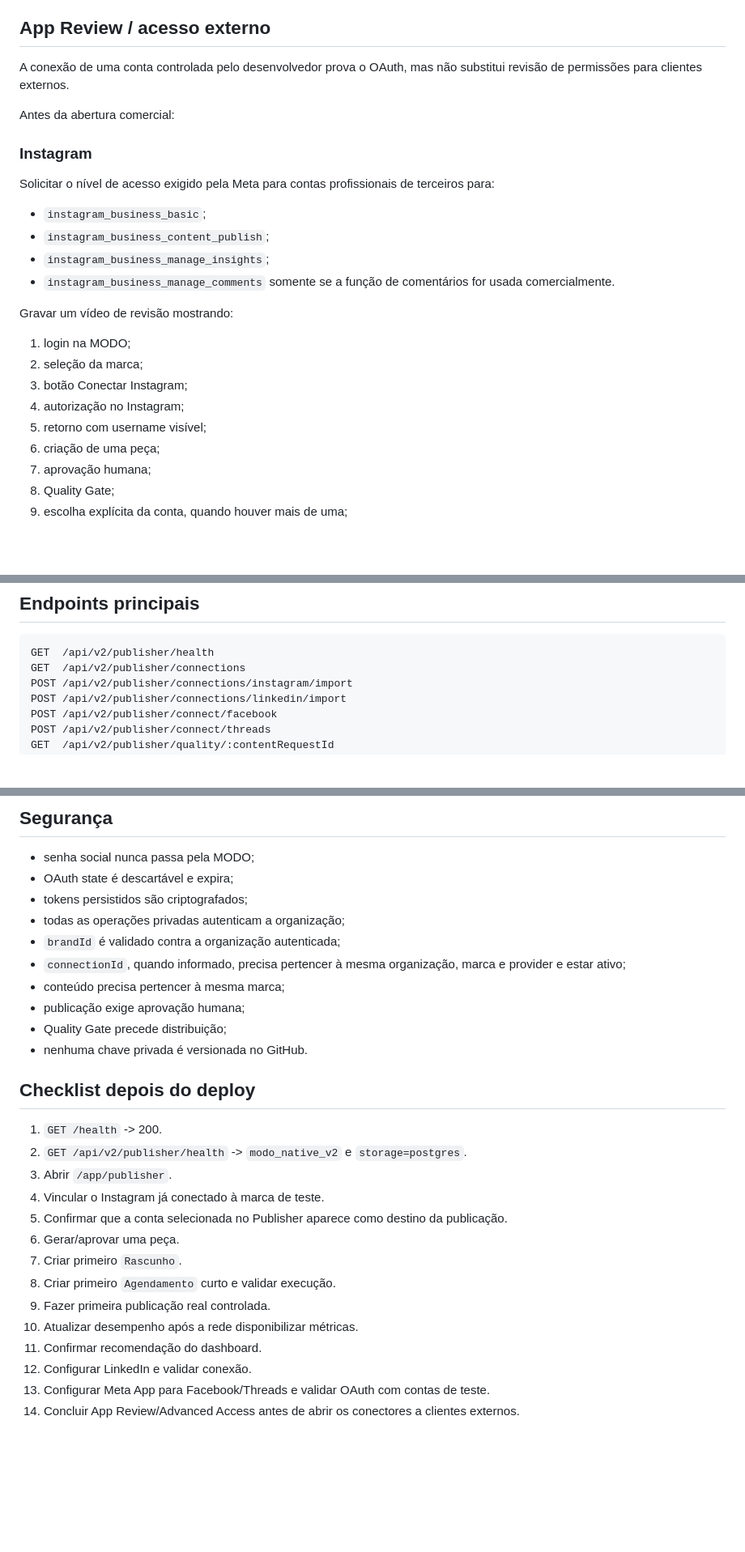
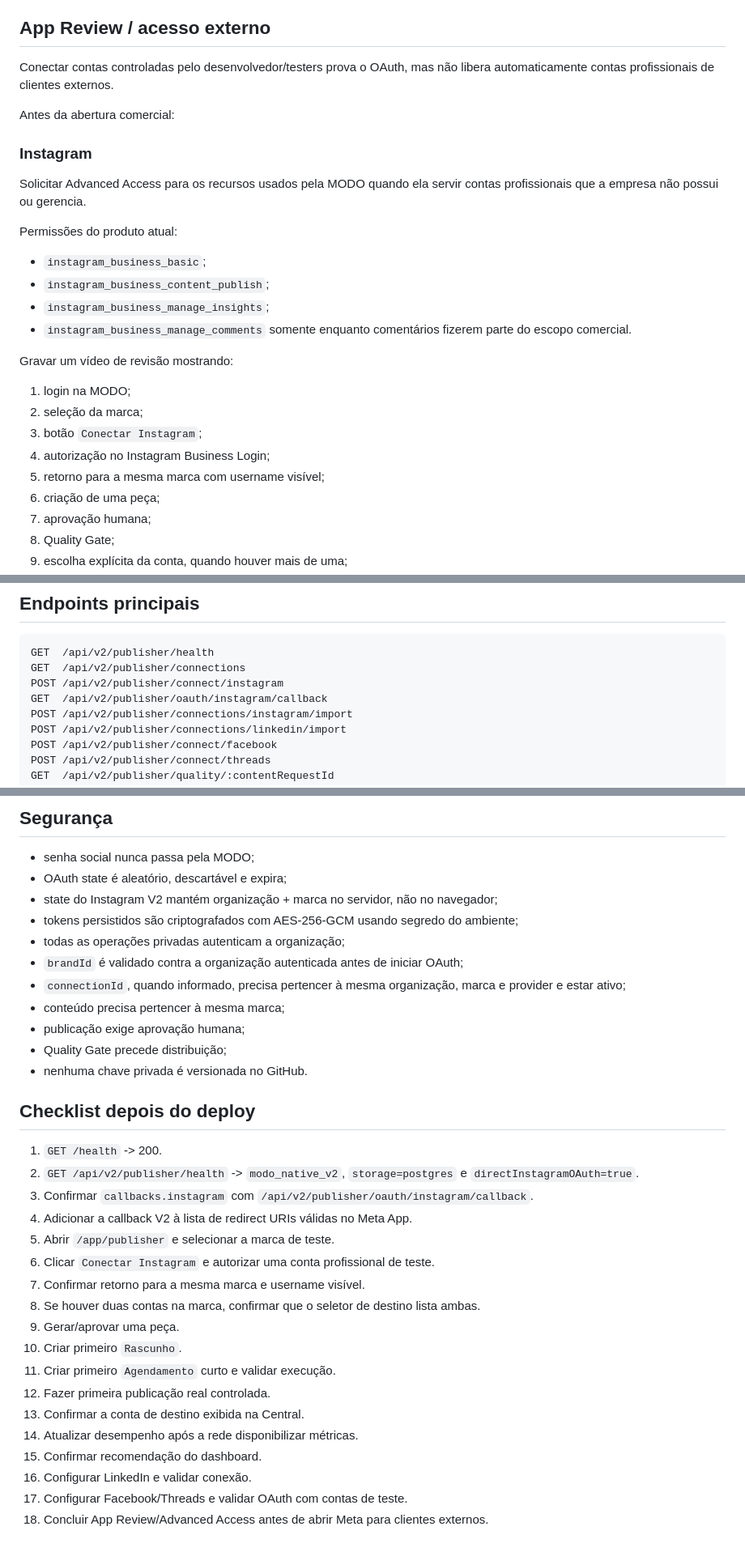
Before and after one commit to HenriqueGuilhermeUx/modo, a Markdown page: docs/MODO-PUBLISHER-V2-PLAN.md, 3 parts joined by grey strips. Shown at 81% size. GitHub-like rendering; blank space fills up the shorter version.

````diff
--- a/docs/MODO-PUBLISHER-V2-PLAN.md
+++ b/docs/MODO-PUBLISHER-V2-PLAN.md
@@ -116,26 +130,28 @@ O LinkedIn V1 continua responsável pelo OAuth. Depois da autorização, o Publi
 
 ## App Review / acesso externo
 
-A conexão de uma conta controlada pelo desenvolvedor prova o OAuth, mas não substitui revisão de permissões para clientes externos.
+Conectar contas controladas pelo desenvolvedor/testers prova o OAuth, mas não libera automaticamente contas profissionais de clientes externos.
 
 Antes da abertura comercial:
 
 ### Instagram
 
-Solicitar o nível de acesso exigido pela Meta para contas profissionais de terceiros para:
+Solicitar Advanced Access para os recursos usados pela MODO quando ela servir contas profissionais que a empresa não possui ou gerencia.
+
+Permissões do produto atual:
 
 - `instagram_business_basic`;
 - `instagram_business_content_publish`;
 - `instagram_business_manage_insights`;
-- `instagram_business_manage_comments` somente se a função de comentários for usada comercialmente.
+- `instagram_business_manage_comments` somente enquanto comentários fizerem parte do escopo comercial.
 
 Gravar um vídeo de revisão mostrando:
 
 1. login na MODO;
 2. seleção da marca;
-3. botão Conectar Instagram;
-4. autorização no Instagram;
-5. retorno com username visível;
+3. botão `Conectar Instagram`;
+4. autorização no Instagram Business Login;
+5. retorno para a mesma marca com username visível;
 6. criação de uma peça;
 7. aprovação humana;
 8. Quality Gate;
@@ -202,6 +218,8 @@ Sinais positivos/negativos são gravados uma única vez por snapshot no `Creativ
 ```text
 GET  /api/v2/publisher/health
 GET  /api/v2/publisher/connections
+POST /api/v2/publisher/connect/instagram
+GET  /api/v2/publisher/oauth/instagram/callback
 POST /api/v2/publisher/connections/instagram/import
 POST /api/v2/publisher/connections/linkedin/import
 POST /api/v2/publisher/connect/facebook
@@ -220,10 +238,11 @@ GET  /api/v2/publisher/brands/:brandId/calendar
 ## Segurança
 
 - senha social nunca passa pela MODO;
-- OAuth state é descartável e expira;
-- tokens persistidos são criptografados;
+- OAuth state é aleatório, descartável e expira;
+- state do Instagram V2 mantém organização + marca no servidor, não no navegador;
+- tokens persistidos são criptografados com AES-256-GCM usando segredo do ambiente;
 - todas as operações privadas autenticam a organização;
-- `brandId` é validado contra a organização autenticada;
+- `brandId` é validado contra a organização autenticada antes de iniciar OAuth;
 - `connectionId`, quando informado, precisa pertencer à mesma organização, marca e provider e estar ativo;
 - conteúdo precisa pertencer à mesma marca;
 - publicação exige aprovação humana;
@@ -233,16 +252,20 @@ GET  /api/v2/publisher/brands/:brandId/calendar
 ## Checklist depois do deploy
 
 1. `GET /health` -> 200.
-2. `GET /api/v2/publisher/health` -> `modo_native_v2` e `storage=postgres`.
-3. Abrir `/app/publisher`.
-4. Vincular o Instagram já conectado à marca de teste.
-5. Confirmar que a conta selecionada no Publisher aparece como destino da publicação.
-6. Gerar/aprovar uma peça.
-7. Criar primeiro `Rascunho`.
-8. Criar primeiro `Agendamento` curto e validar execução.
-9. Fazer primeira publicação real controlada.
-10. Atualizar desempenho após a rede disponibilizar métricas.
-11. Confirmar recomendação do dashboard.
-12. Configurar LinkedIn e validar conexão.
-13. Configurar Meta App para Facebook/Threads e validar OAuth com contas de teste.
-14. Concluir App Review/Advanced Access antes de abrir os conectores a clientes externos.
+2. `GET /api/v2/publisher/health` -> `modo_native_v2`, `storage=postgres` e `directInstagramOAuth=true`.
+3. Confirmar `callbacks.instagram` com `/api/v2/publisher/oauth/instagram/callback`.
+4. Adicionar a callback V2 à lista de redirect URIs válidas no Meta App.
+5. Abrir `/app/publisher` e selecionar a marca de teste.
+6. Clicar `Conectar Instagram` e autorizar uma conta profissional de teste.
+7. Confirmar retorno para a mesma marca e username visível.
+8. Se houver duas contas na marca, confirmar que o seletor de destino lista ambas.
+9. Gerar/aprovar uma peça.
+10. Criar primeiro `Rascunho`.
+11. Criar primeiro `Agendamento` curto e validar execução.
+12. Fazer primeira publicação real controlada.
+13. Confirmar a conta de destino exibida na Central.
+14. Atualizar desempenho após a rede disponibilizar métricas.
+15. Confirmar recomendação do dashboard.
+16. Configurar LinkedIn e validar conexão.
+17. Configurar Facebook/Threads e validar OAuth com contas de teste.
+18. Concluir App Review/Advanced Access antes de abrir Meta para clientes externos.
````
Also changed, not shown: other parts of docs/MODO-PUBLISHER-V2-PLAN.md (+38 -24 lines).
